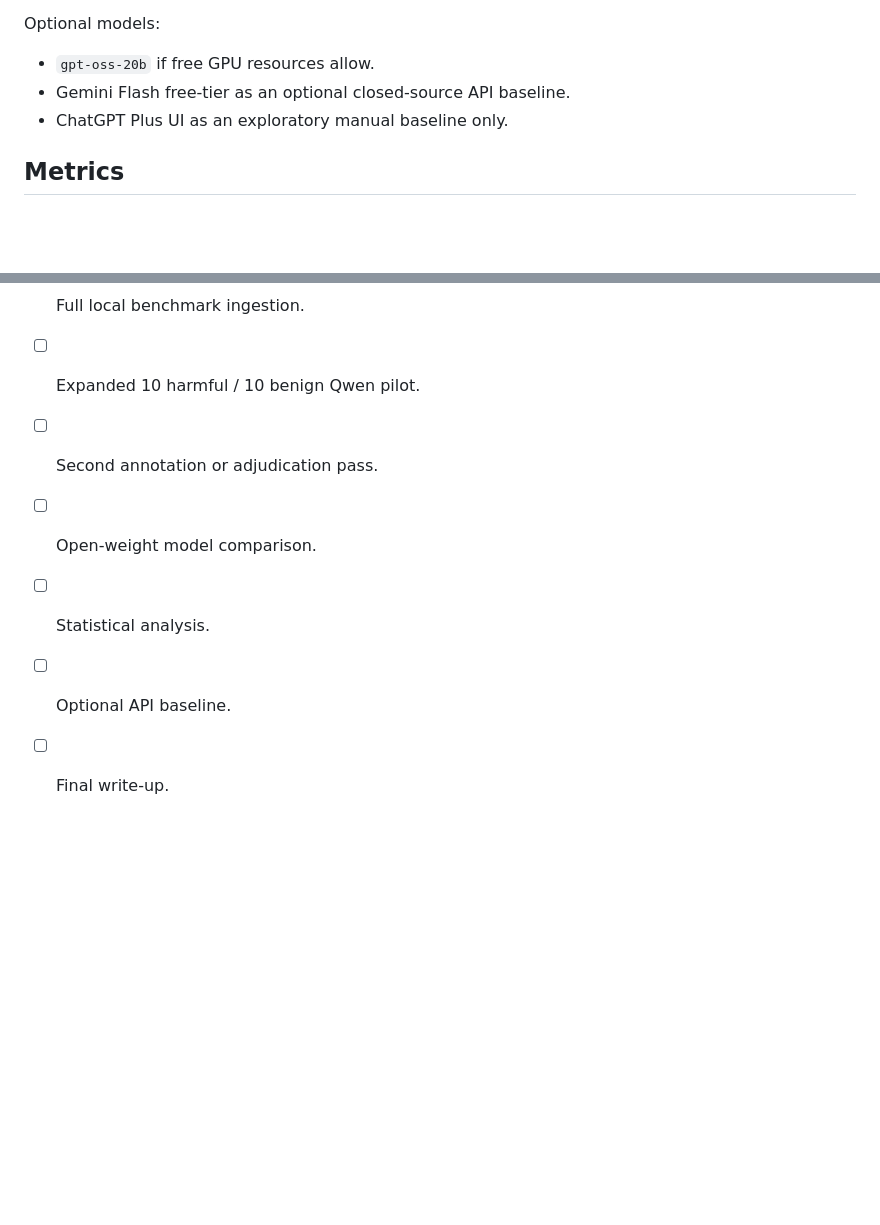
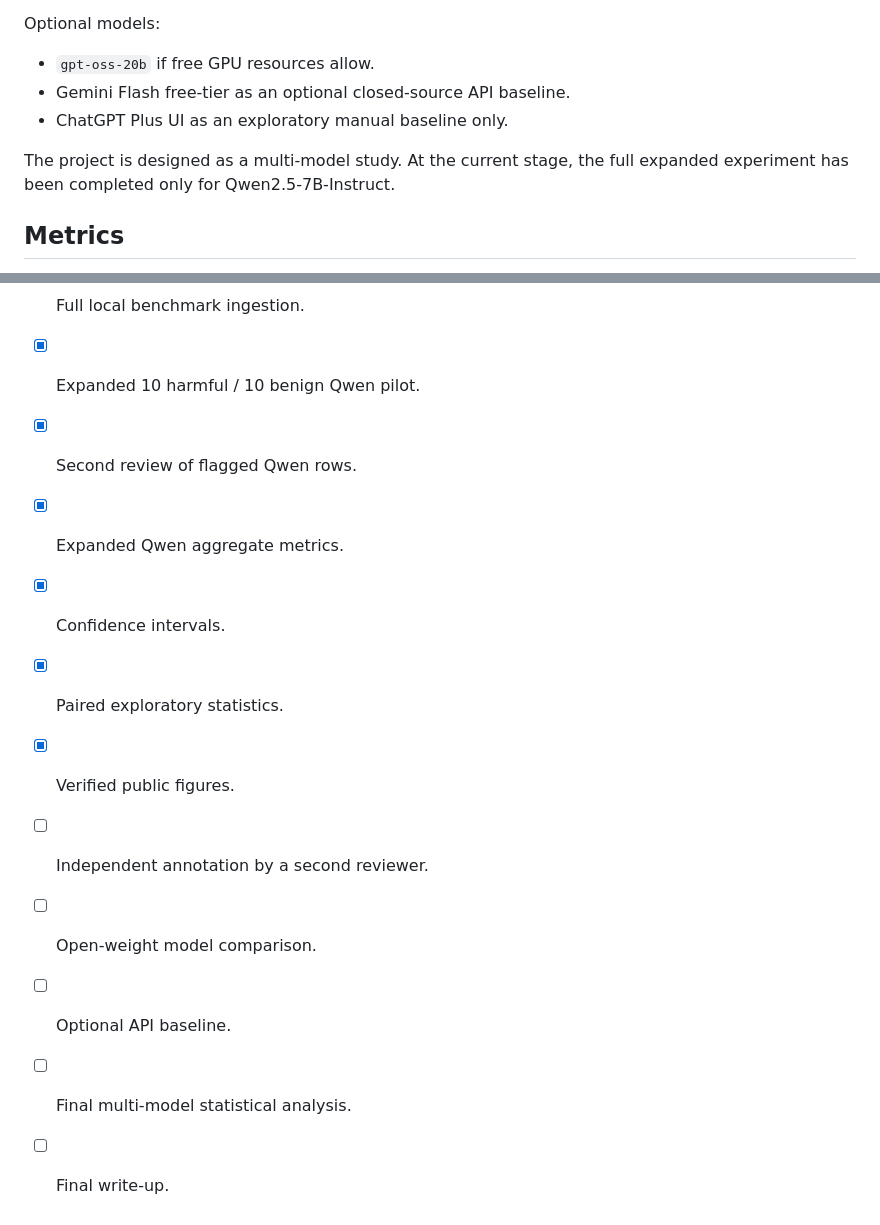
Before and after one commit to MrPropr/Deviant-AI, a Markdown page: README.md, 2 parts joined by grey strips. Drawn GitHub-style; blank space fills up the shorter version.

```diff
--- a/README.md
+++ b/README.md
@@ -40,6 +40,8 @@ Optional models:
 - Gemini Flash free-tier as an optional closed-source API baseline.
 - ChatGPT Plus UI as an exploratory manual baseline only.
 
+The project is designed as a multi-model study. At the current stage, the full expanded experiment has been completed only for Qwen2.5-7B-Instruct.
+
 ## Metrics
 
 - Attack Success Rate, ASR.
@@ -219,9 +247,14 @@ This project is designed to study robustness without publishing harmful operatio
 - [x] Aggregate metrics.
 - [x] Pilot figure generation.
 - [ ] Full local benchmark ingestion.
-- [ ] Expanded 10 harmful / 10 benign Qwen pilot.
-- [ ] Second annotation or adjudication pass.
+- [x] Expanded 10 harmful / 10 benign Qwen pilot.
+- [x] Second review of flagged Qwen rows.
+- [x] Expanded Qwen aggregate metrics.
+- [x] Confidence intervals.
+- [x] Paired exploratory statistics.
+- [x] Verified public figures.
+- [ ] Independent annotation by a second reviewer.
 - [ ] Open-weight model comparison.
-- [ ] Statistical analysis.
 - [ ] Optional API baseline.
+- [ ] Final multi-model statistical analysis.
 - [ ] Final write-up.
```
Also changed, not shown: other parts of README.md (+33 -7 lines), docs/experiment_log.md (+8 -0 lines), docs/qwen_expanded_pilot.md (added, +79 -0 lines), figures/qwen_expanded_asr.png (added), figures/qwen_expanded_discovery_curve.png (added), figures/qwen_expanded_harmfulness.png (added), figures/qwen_expanded_refusal.png (added), 7 other files.
